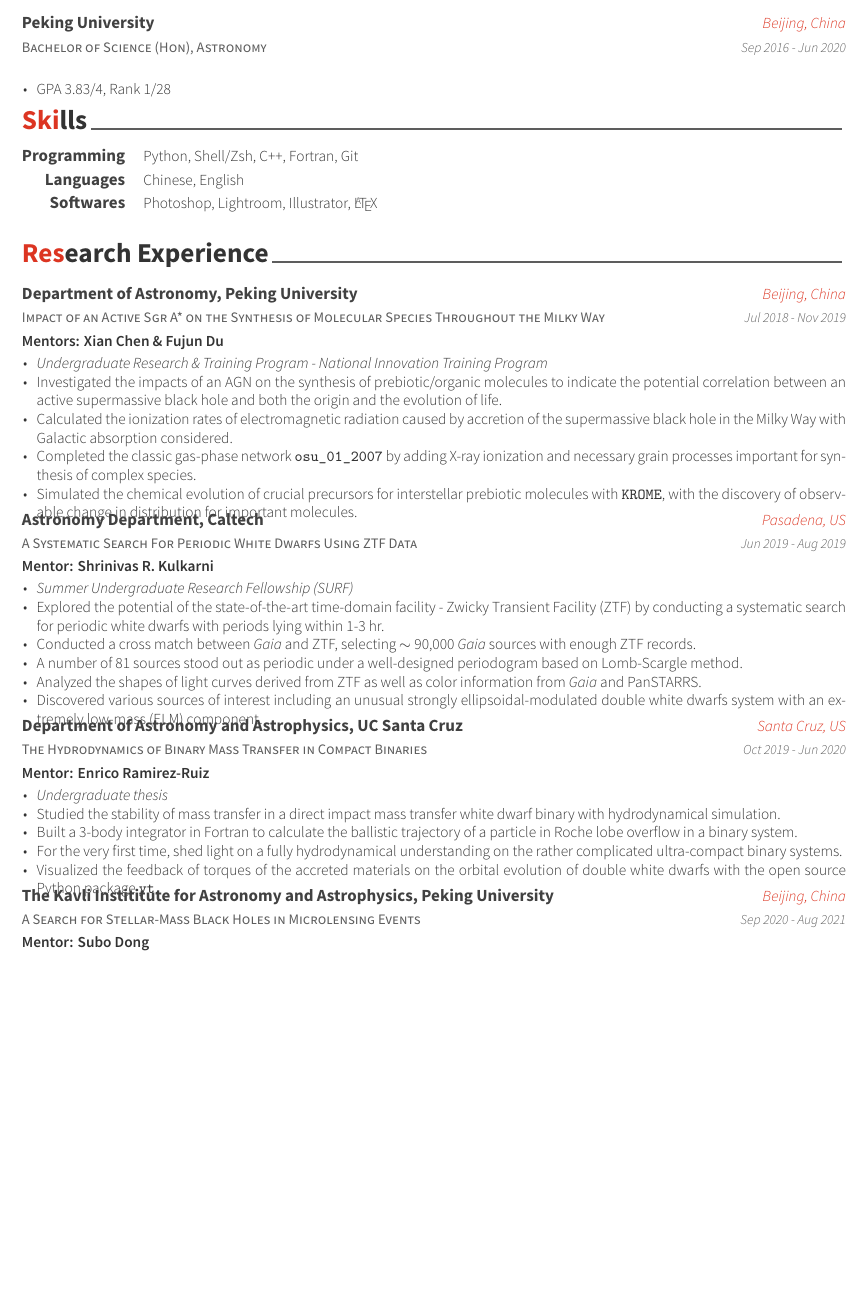
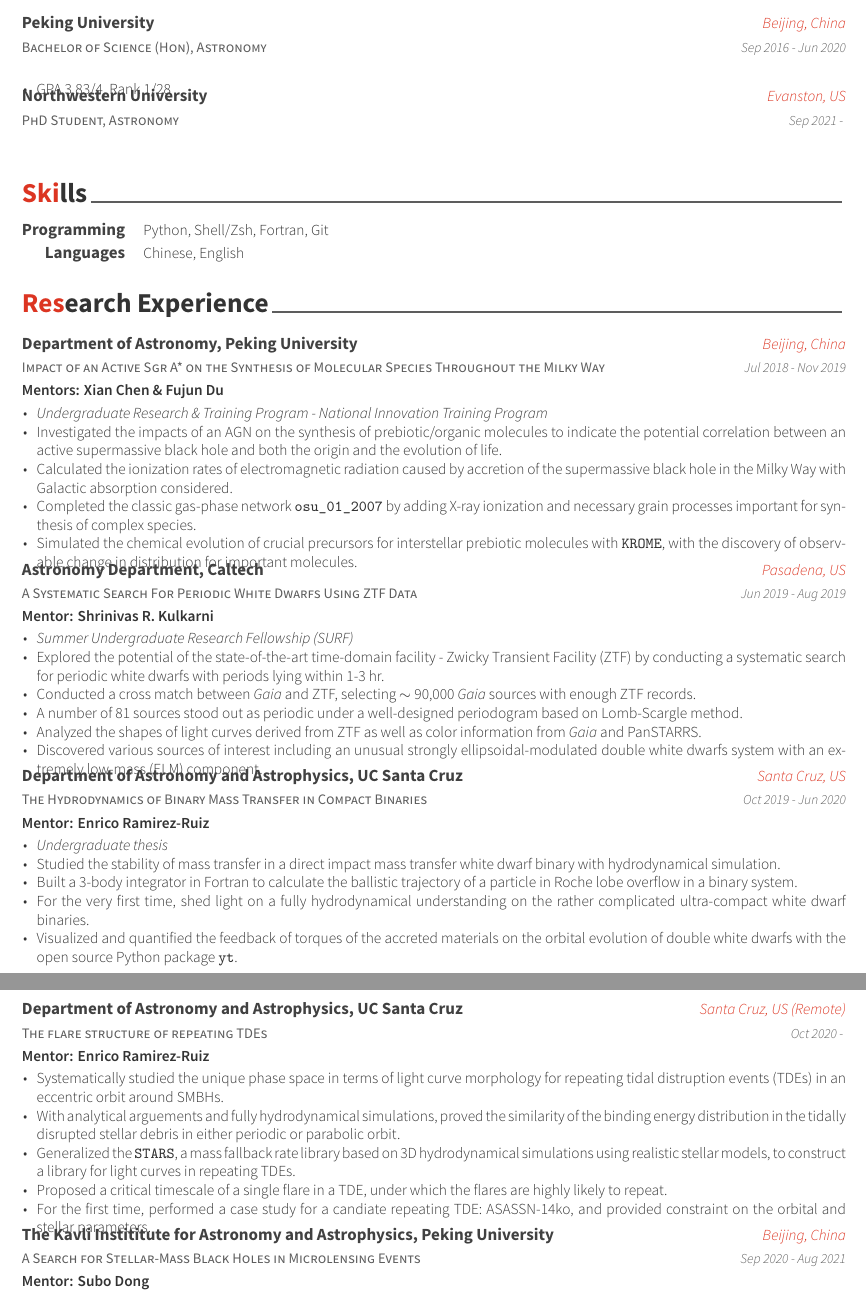
Before and after one commit to slowdivePTG/slowdivePTG.github.io, a LaTeX CV (cv/resume_cv.tex, which reads cv/cv-sections/education.tex, cv/cv-sections/experience.tex, cv/cv-sections/skills.tex): part of page 1 of 3 before the commit and two parts of pages 1 and 2 of 3 after it, the two joined at a grey line, cut so that both start at the same text, the shorter picture padded with empty space. Compiled offline with XeLaTeX.

Commit message:
TDE CV updated

```diff
--- a/cv/cv-sections/education.tex
+++ b/cv/cv-sections/education.tex
@@ -21,6 +21,17 @@
 	\begin{cvitems}
 		\item {GPA 3.83/4, Rank 1/28}
 	\end{cvitems}
+}
+
+\cventry
+{{PhD Student}, Astronomy} % Degree
+{Northwestern University} % Institution
+{Evanston, US} % Location
+{Sep 2021 - } % Date(s)
+{ % Description(s) bullet points
+	%\begin{cvitems}
+	%	\item {GPA 3.83/4, Rank 1/28}
+	%\end{cvitems}
 }
 
 %\cventry
--- a/cv/cv-sections/experience.tex
+++ b/cv/cv-sections/experience.tex
@@ -56,8 +56,24 @@
 		\item {\textit{Undergraduate thesis}}
 		\item {Studied the stability of mass transfer in a direct impact mass transfer white dwarf binary with hydrodynamical simulation.}
 		\item {Built a 3-body integrator in Fortran to calculate the ballistic trajectory of a particle in Roche lobe overflow in a binary system.}
-		\item {For the very first time, shed light on a fully hydrodynamical understanding on the rather complicated ultra-compact binary systems.}
-		\item {Visualized the feedback of torques of the accreted materials on the orbital evolution of double white dwarfs with the open source Python package \href{https://yt-project.org}{\texttt{yt}}.}
+		\item {For the very first time, shed light on a fully hydrodynamical understanding on the rather complicated ultra-compact white dwarf binaries.}
+		\item {Visualized and quantified the feedback of torques of the accreted materials on the orbital evolution of double white dwarfs with the open source Python package \href{https://yt-project.org}{\texttt{yt}}.}
+	\end{cvitems}
+}
+
+\cvexperience
+{The flare structure of repeating TDEs} % Job title
+{Department of Astronomy and Astrophysics, UC Santa Cruz} % Organization
+{Santa Cruz, US (Remote)} % Location
+{Oct 2020 - } % Date(s)
+{Mentor: Enrico Ramirez-Ruiz}
+{ % Description(s) of tasks/responsibilities
+	\begin{cvitems}
+		\item {Systematically studied the unique phase space in terms of light curve morphology for repeating tidal distruption events (TDEs) in an eccentric orbit around SMBHs.}
+		\item {With analytical arguements and fully hydrodynamical simulations, proved the similarity of the binding energy distribution in the tidally disrupted stellar debris in either periodic or parabolic orbit.}
+		\item {Generalized the \href{https://github.com/jamielaw-smith/STARS_library}{\texttt{STARS}}, a mass fallback rate library based on 3D hydrodynamical simulations using realistic stellar models, to construct a library for light curves in repeating TDEs.}
+		\item {Proposed a critical timescale of a single flare in a TDE, under which the flares are highly likely to repeat.}
+		\item {For the first time, performed a case study for a candiate repeating TDE: ASASSN-14ko, and provided constraint on the orbital and stellar parameters.}
 	\end{cvitems}
 }
 
--- a/cv/cv-sections/skills.tex
+++ b/cv/cv-sections/skills.tex
@@ -14,7 +14,7 @@
 
 \cvskill
 {Programming} % Category
-{Python, Shell/Zsh, C++, Fortran, Git} % Skills
+{Python, Shell/Zsh, Fortran, Git} % Skills
 
 
 %------------------------------------------------
@@ -26,9 +26,9 @@
 
 %------------------------------------------------
 
-\cvskill
-{Softwares} % Category
-{Photoshop, Lightroom, Illustrator, \LaTeX} % Skills
+%\cvskill
+%{Softwares} % Category
+%{Photoshop, Lightroom} % Skills
 
 
 %------------------------------------------------
```
Also changed, not shown: assets/page/chang_cover.jpg (added), assets/page/cover.jpg (added), cv/Personal Statement.pdf (deleted), cv/resume_cv.pdf, 1 other file.
